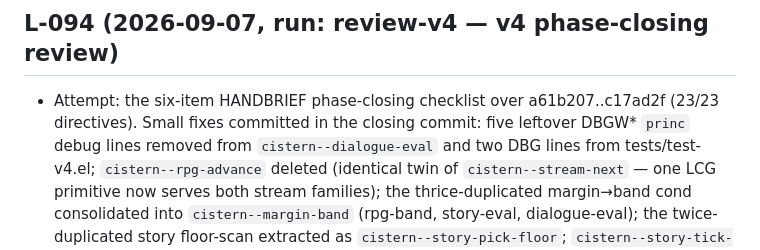
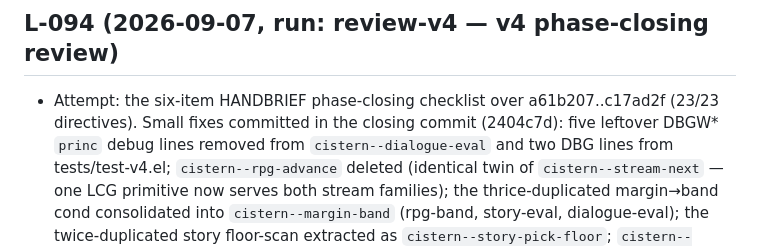
Before and after one commit to boundring/cistern, a Markdown page: docs/FAILURE-LEDGER.md, the part around the change. Drawn GitHub-style.

Commit message:
review: cite closing commit hash in L-094

```diff
--- a/docs/FAILURE-LEDGER.md
+++ b/docs/FAILURE-LEDGER.md
@@ -3127,7 +3127,7 @@ the relaunch is on their screen now.
 
 - Attempt: the six-item HANDBRIEF phase-closing checklist over
   a61b207..c17ad2f (23/23 directives).  Small fixes committed in
-  the closing commit: five leftover DBGW* `princ` debug lines
+  the closing commit (2404c7d): five leftover DBGW* `princ` debug lines
   removed from `cistern--dialogue-eval` and two DBG lines from
   tests/test-v4.el; `cistern--rpg-advance` deleted (identical twin
   of `cistern--stream-next` — one LCG primitive now serves both
```
